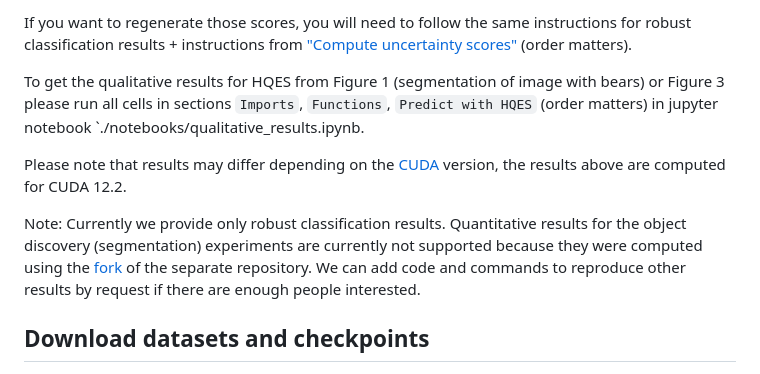
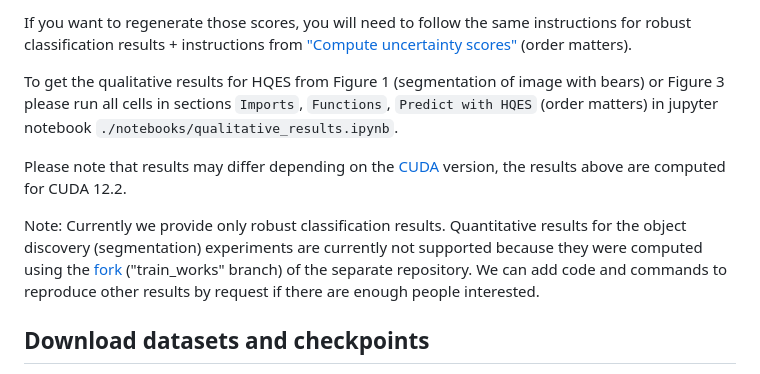
Before and after one commit to AlexanderRubinstein/OCCAM, a Markdown page: README.md, the part around the change. GitHub-like rendering.

Commit message:
Minor readme update

```diff
--- a/README.md
+++ b/README.md
@@ -68,12 +68,12 @@ To plot the ROC-curves for OOD detection, please run all cells in sections `Impo
 If you want to regenerate those scores, you will need to follow the same instructions
 for robust classification results + instructions from ["Compute uncertainty scores"](#compute-uncertainty-scores) (order matters).
 
-To get the qualitative results for HQES from Figure 1 (segmentation of image with bears) or Figure 3 please run all cells in sections `Imports`, `Functions`, `Predict with HQES` (order matters) in jupyter notebook `./notebooks/qualitative_results.ipynb.
+To get the qualitative results for HQES from Figure 1 (segmentation of image with bears) or Figure 3 please run all cells in sections `Imports`, `Functions`, `Predict with HQES` (order matters) in jupyter notebook `./notebooks/qualitative_results.ipynb`.
 
 Please note that results may differ depending on the [CUDA](https://developer.nvidia.com/cuda-toolkit) version, the results above are computed for CUDA 12.2.
 
 Note: Currently we provide only robust classification results.
-Quantitative results for the object discovery (segmentation) experiments are currently not supported because they were computed using the [fork](https://github.com/AlexanderRubinstein/object-centric-learning-framework) of the separate repository. We can add code and commands to reproduce other results by request if there are enough people interested.
+Quantitative results for the object discovery (segmentation) experiments are currently not supported because they were computed using the [fork](https://github.com/AlexanderRubinstein/object-centric-learning-framework) ("train_works" branch) of the separate repository. We can add code and commands to reproduce other results by request if there are enough people interested.
 
 ## Download datasets and checkpoints
 
```
